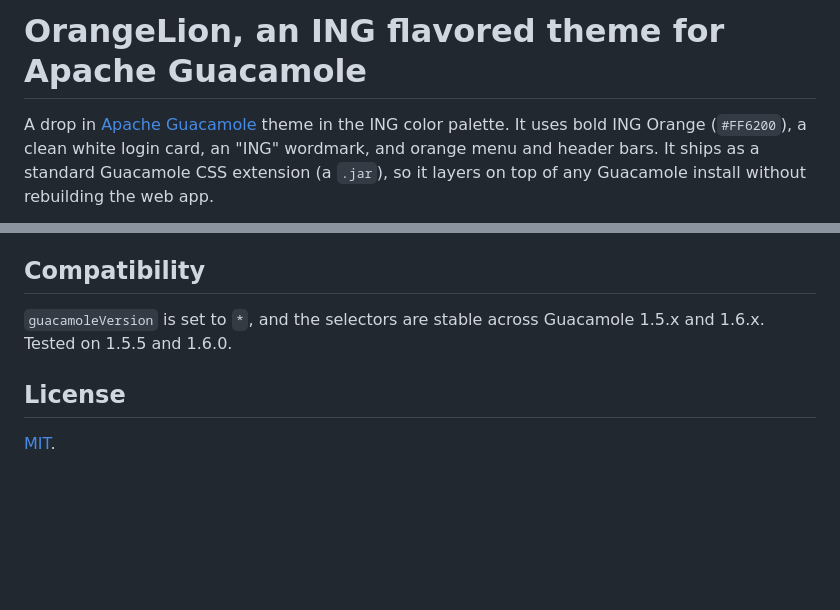
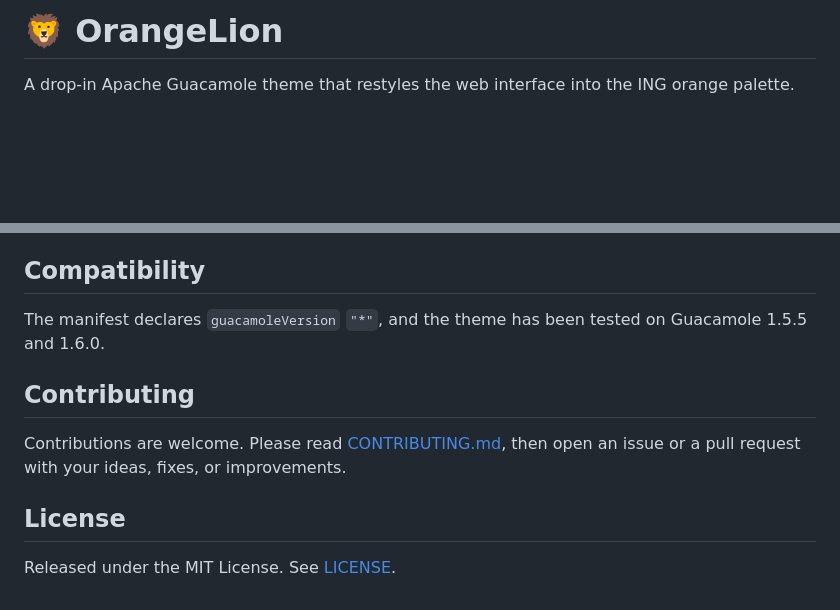
Before and after one commit to rupivbluegreen/orangelion-theme, a Markdown page: README.md, 2 parts joined by grey strips. Rendered like a GitHub page; blank space fills up the shorter version.

```diff
--- a/README.md
+++ b/README.md
@@ -1,8 +1,4 @@
-# OrangeLion, an ING flavored theme for Apache Guacamole
+# 🦁 OrangeLion
 
-A drop in [Apache Guacamole](https://guacamole.apache.org/) theme in the ING
-color palette. It uses bold ING Orange (`#FF6200`), a clean white login card, an
-"ING" wordmark, and orange menu and header bars. It ships as a standard
-Guacamole CSS extension (a `.jar`), so it layers on top of any Guacamole install
-without rebuilding the web app.
+A drop-in Apache Guacamole theme that restyles the web interface into the ING orange palette.
 
@@ -55,9 +52,12 @@ Everything is driven by CSS variables at the top of `orangelion.css`:
 
 ## Compatibility
 
-`guacamoleVersion` is set to `*`, and the selectors are stable across Guacamole
-1.5.x and 1.6.x. Tested on 1.5.5 and 1.6.0.
+The manifest declares `guacamoleVersion` `"*"`, and the theme has been tested on Guacamole 1.5.5 and 1.6.0.
+
+## Contributing
+
+Contributions are welcome. Please read [CONTRIBUTING.md](CONTRIBUTING.md), then open an issue or a pull request with your ideas, fixes, or improvements.
 
 ## License
 
-[MIT](LICENSE).
+Released under the MIT License. See [LICENSE](LICENSE).
```
Also changed, not shown: other parts of README.md (+37 -36 lines), .github/ISSUE_TEMPLATE/bug_report.md (added, +50 -0 lines), .github/ISSUE_TEMPLATE/feature_request.md (added, +22 -0 lines), CHANGELOG.md (added, +37 -0 lines), CONTRIBUTING.md (added, +78 -0 lines), INSTRUCTIONS.md (+4 -4 lines), screenshot.png (deleted), screenshots/connections.png (added), screenshots/groups.png (added), screenshots/login.png (added), screenshots/users.png (added), 4 other files.
